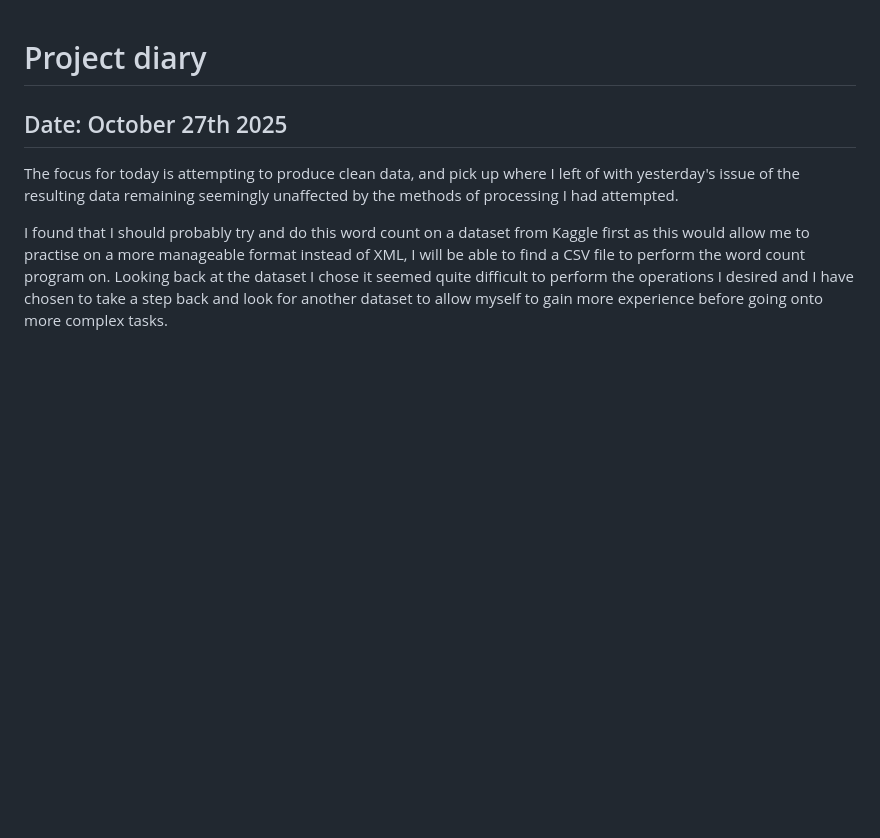
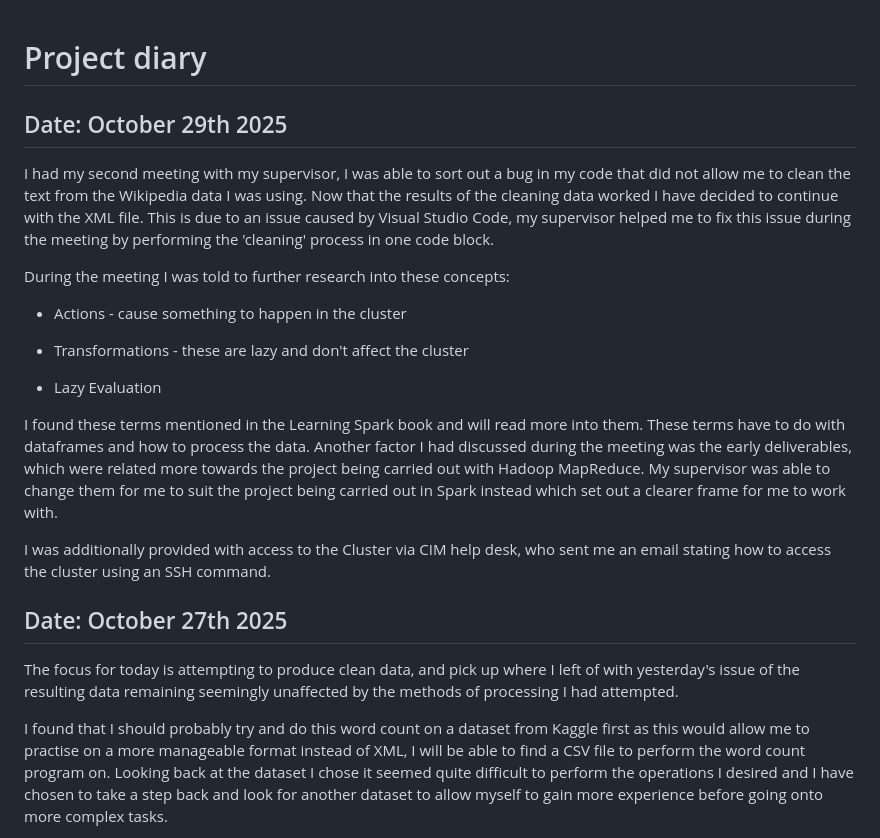
Before and after one commit to Arbzzz04/spark-massive-scale-analytics, a Markdown page: diary.md, the part around the change. GitHub-like rendering; blank space fills up the shorter version.

Commit message:
#3: Added an update on the meeting with my supervisor in the diary.md file

```diff
--- a/diary.md
+++ b/diary.md
@@ -1,4 +1,20 @@
 # Project diary
+
+## Date: October 29th 2025
+
+I had my second meeting with my supervisor, I was able to sort out a bug in my code that did not allow me to clean the text from the Wikipedia data I was using. Now that the results of the cleaning data worked I have decided to continue with the XML file. This is due to an issue caused by Visual Studio Code, my supervisor helped me to fix this issue during the meeting by performing the 'cleaning' process in one code block.
+
+During the meeting I was told to further research into these concepts:
+
+- Actions - cause something to happen in the cluster
+
+- Transformations - these are lazy and don't affect the cluster
+
+- Lazy Evaluation
+
+I found these terms mentioned in the Learning Spark book and will read more into them. These terms have to do with dataframes and how to process the data. Another factor I had discussed during the meeting was the early deliverables, which were related more towards the project being carried out with Hadoop MapReduce. My supervisor was able to change them for me to suit the project being carried out in Spark instead which set out a clearer frame for me to work with.
+
+I was additionally provided with access to the Cluster via CIM help desk, who sent me an email stating how to access the cluster using an SSH command.
 
 ## Date: October 27th 2025
 
```
